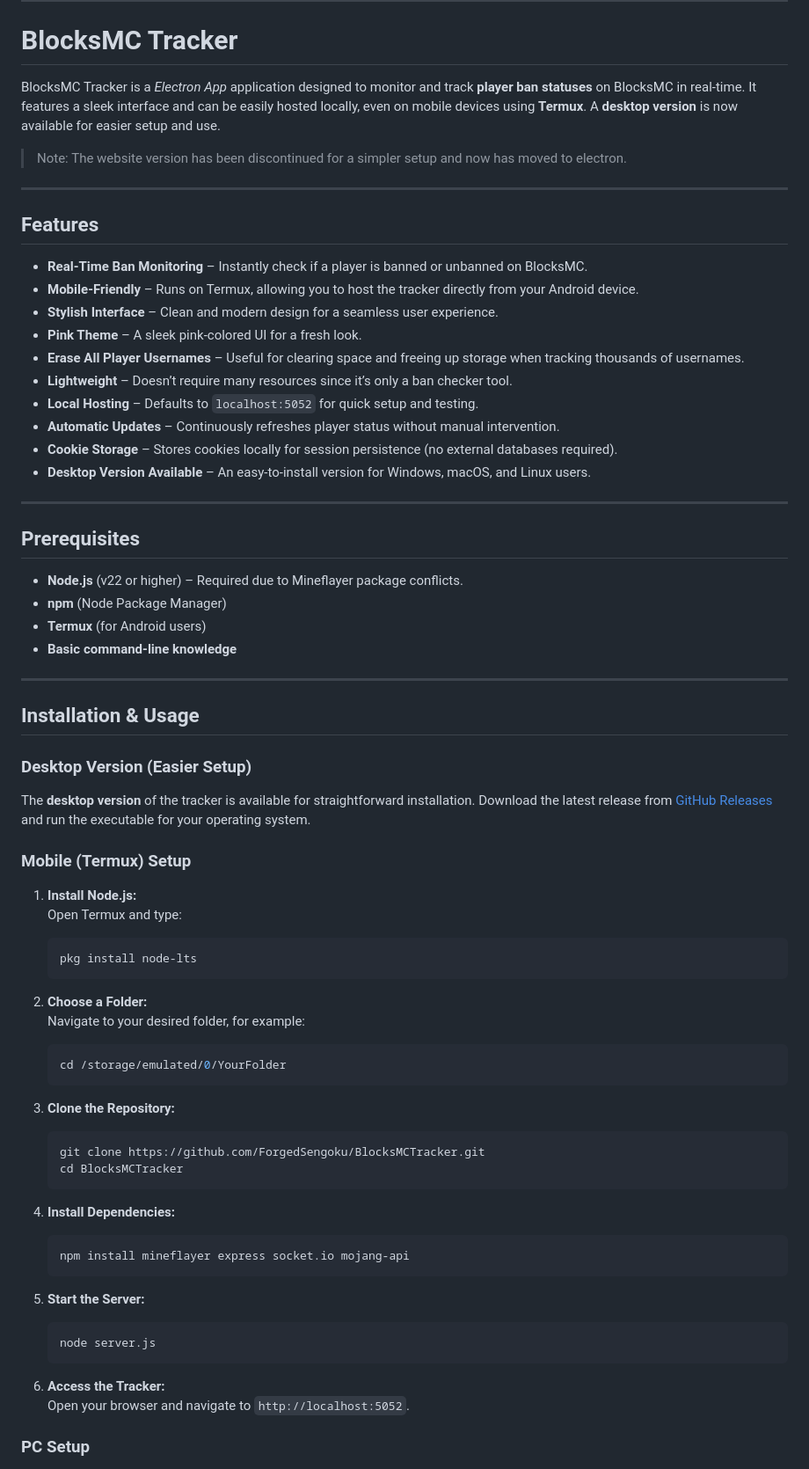
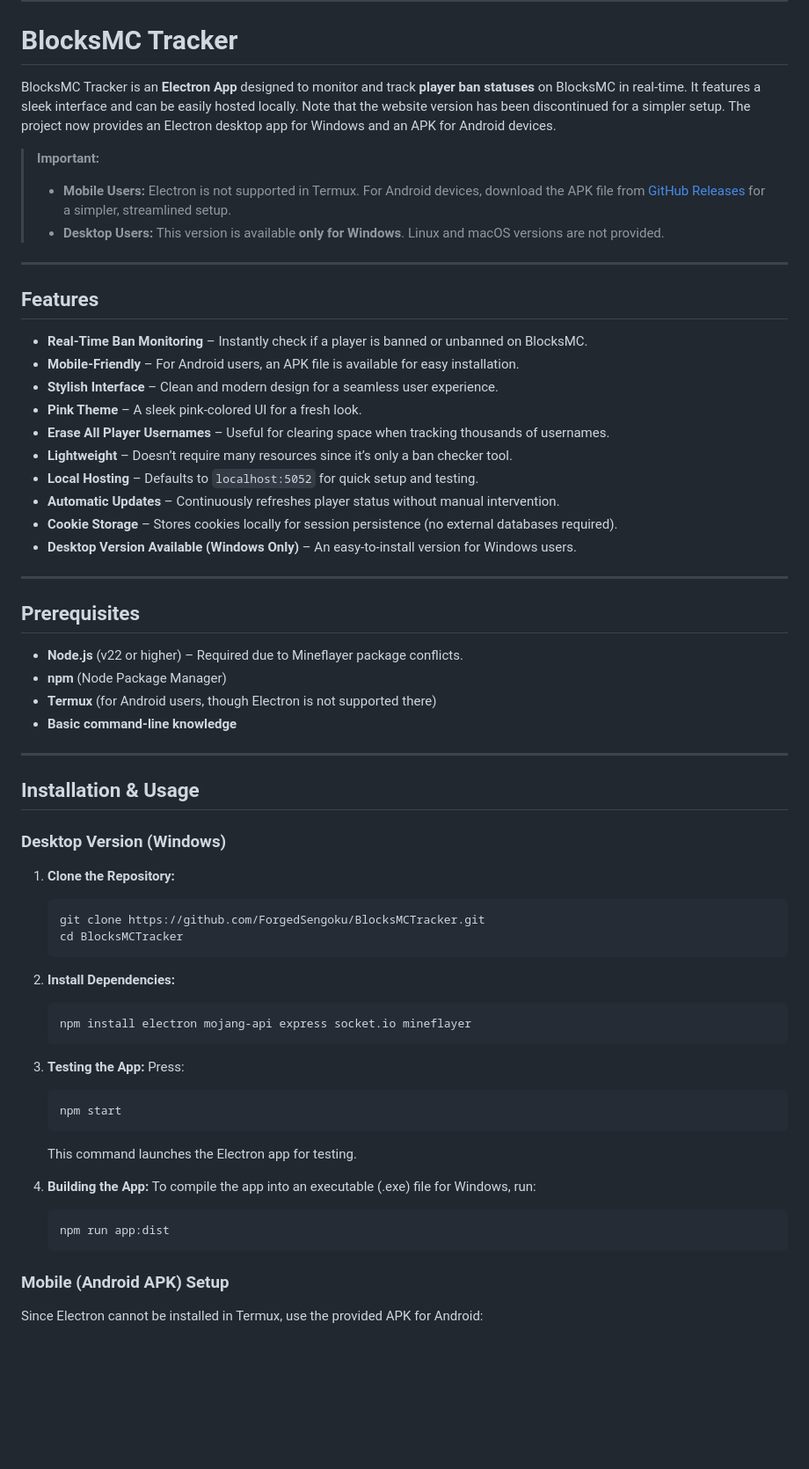
Before and after one commit to ForgedSengoku/BlocksMCTracker, a Markdown page: README.md, the part around the change printed below. Shown: that part at 88% size. Drawn GitHub-style; blank space fills up the shorter version.

````diff
--- a/README.md
+++ b/README.md
@@ -2,24 +2,26 @@
 ---
 # BlocksMC Tracker
 
-BlocksMC Tracker is a *Electron App* application designed to monitor and track **player ban statuses** on BlocksMC in real-time. It features a sleek interface and can be easily hosted locally, even on mobile devices using **Termux**. A **desktop version** is now available for easier setup and use.
+BlocksMC Tracker is an **Electron App** designed to monitor and track **player ban statuses** on BlocksMC in real-time. It features a sleek interface and can be easily hosted locally. Note that the website version has been discontinued for a simpler setup. The project now provides an Electron desktop app for Windows and an APK for Android devices.
 
-> Note: The website version has been discontinued for a simpler setup and now has moved to electron.
+> **Important:**
+> - **Mobile Users:** Electron is not supported in Termux. For Android devices, download the APK file from [GitHub Releases](https://github.com/ForgedSengoku/BlocksMCTracker/releases) for a simpler, streamlined setup.
+> - **Desktop Users:** This version is available **only for Windows**. Linux and macOS versions are not provided.
 
 ---
 
 ## Features
 
 - **Real-Time Ban Monitoring** – Instantly check if a player is banned or unbanned on BlocksMC.
-- **Mobile-Friendly** – Runs on Termux, allowing you to host the tracker directly from your Android device.
+- **Mobile-Friendly** – For Android users, an APK file is available for easy installation.
 - **Stylish Interface** – Clean and modern design for a seamless user experience.
 - **Pink Theme** – A sleek pink-colored UI for a fresh look.
-- **Erase All Player Usernames** – Useful for clearing space and freeing up storage when tracking thousands of usernames.
+- **Erase All Player Usernames** – Useful for clearing space when tracking thousands of usernames.
 - **Lightweight** – Doesn’t require many resources since it’s only a ban checker tool.
 - **Local Hosting** – Defaults to `localhost:5052` for quick setup and testing.
 - **Automatic Updates** – Continuously refreshes player status without manual intervention.
 - **Cookie Storage** – Stores cookies locally for session persistence (no external databases required).
-- **Desktop Version Available** – An easy-to-install version for Windows, macOS, and Linux users.
+- **Desktop Version Available (Windows Only)** – An easy-to-install version for Windows users.
 
 ---
 
@@ -27,49 +29,40 @@ BlocksMC Tracker is a *Electron App* application designed to monitor and track *
 
 - **Node.js** (v22 or higher) – Required due to Mineflayer package conflicts.
 - **npm** (Node Package Manager)
-- **Termux** (for Android users)
+- **Termux** (for Android users, though Electron is not supported there)
 - **Basic command-line knowledge**
 
 ---
 
 ## Installation & Usage
 
-### Desktop Version (Easier Setup)
+### Desktop Version (Windows)
 
-The **desktop version** of the tracker is available for straightforward installation. Download the latest release from [GitHub Releases](https://github.com/ForgedSengoku/BlocksMCTracker/releases) and run the executable for your operating system.
-
-### Mobile (Termux) Setup
-
-1. **Install Node.js:**
-   Open Termux and type:
-   ```bash
-   pkg install node-lts
-   ```
-
-2. **Choose a Folder:**
-   Navigate to your desired folder, for example:
-   ```bash
-   cd /storage/emulated/0/YourFolder
-   ```
-
-3. **Clone the Repository:**
+1. **Clone the Repository:**
    ```bash
    git clone https://github.com/ForgedSengoku/BlocksMCTracker.git
    cd BlocksMCTracker
    ```
 
-4. **Install Dependencies:**
+2. **Install Dependencies:**
    ```bash
-   npm install mineflayer express socket.io mojang-api
+   npm install electron mojang-api express socket.io mineflayer
    ```
 
-5. **Start the Server:**
+3. **Testing the App:**
+   Press:
    ```bash
-   node server.js
+   npm start
+   ```
+   This command launches the Electron app for testing.
+
+4. **Building the App:**
+   To compile the app into an executable (.exe) file for Windows, run:
+   ```bash
+   npm run app:dist
    ```
 
-6. **Access the Tracker:**
-   Open your browser and navigate to `http://localhost:5052`.
+### Mobile (Android APK) Setup
 
-### PC Setup
+Since Electron cannot be installed in Termux, use the provided APK for Android:
 
````
Also changed, not shown: other parts of README.md (+67 -33 lines).
